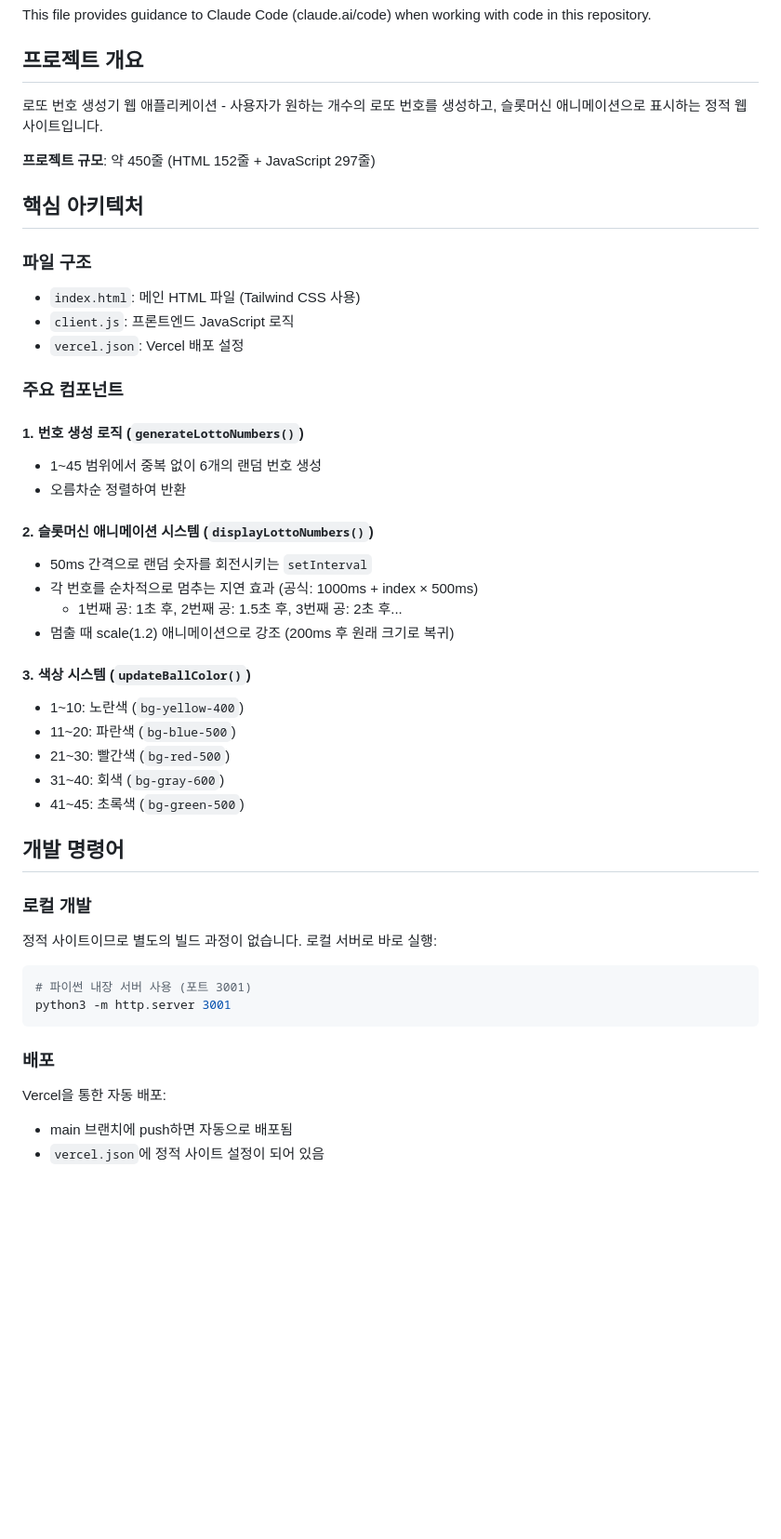
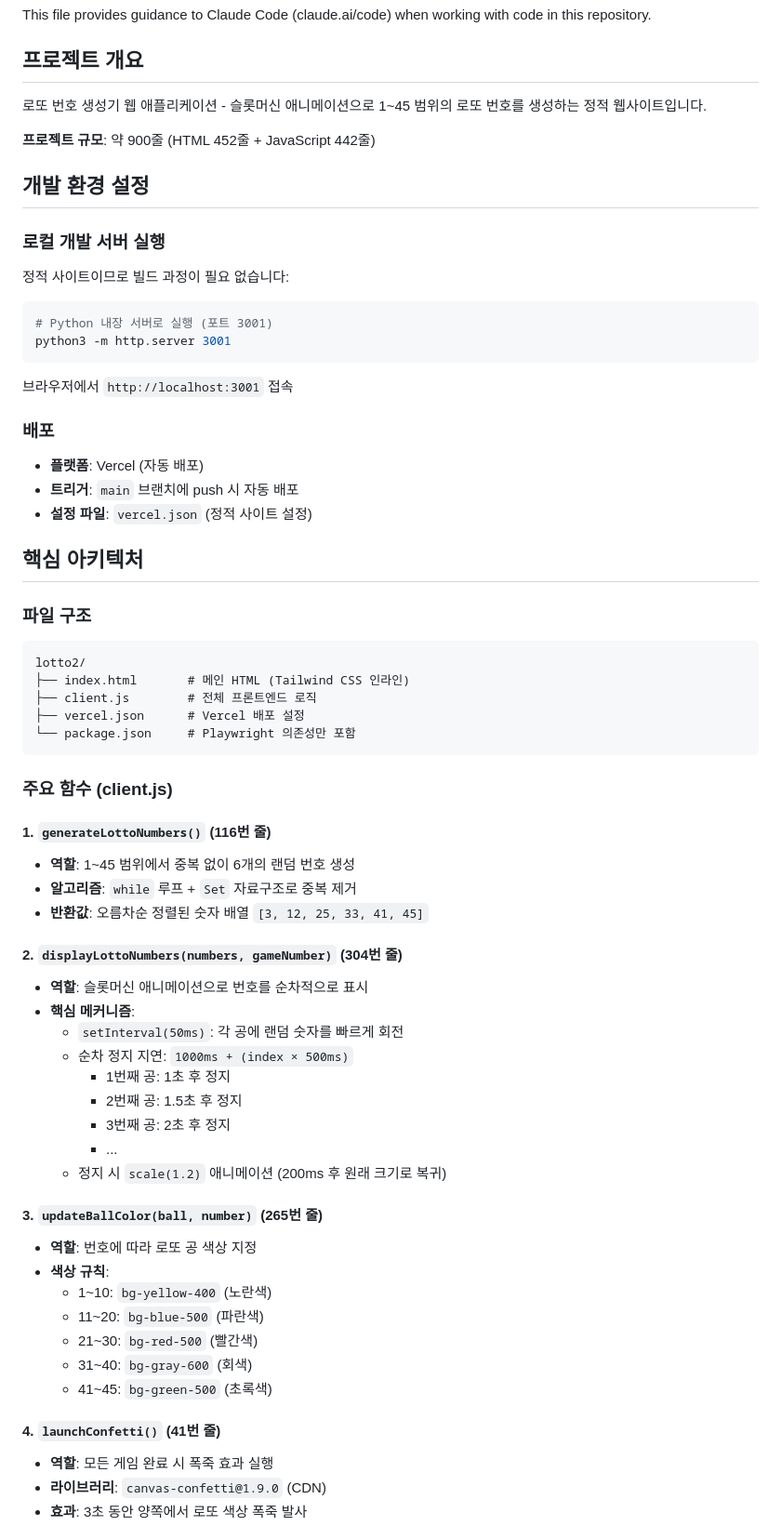
Before and after one commit to season1zeepapa-cell/lotto2, a Markdown page: CLAUDE.md, the part around one of its changes. Shown at 93% size. Drawn GitHub-style; blank space fills up the shorter version.

````diff
--- a/CLAUDE.md
+++ b/CLAUDE.md
@@ -4,46 +4,66 @@ This file provides guidance to Claude Code (claude.ai/code) when working with co
 
 ## 프로젝트 개요
 
-로또 번호 생성기 웹 애플리케이션 - 사용자가 원하는 개수의 로또 번호를 생성하고, 슬롯머신 애니메이션으로 표시하는 정적 웹사이트입니다.
+로또 번호 생성기 웹 애플리케이션 - 슬롯머신 애니메이션으로 1~45 범위의 로또 번호를 생성하는 정적 웹사이트입니다.
 
-**프로젝트 규모**: 약 450줄 (HTML 152줄 + JavaScript 297줄)
+**프로젝트 규모**: 약 900줄 (HTML 452줄 + JavaScript 442줄)
+
+## 개발 환경 설정
+
+### 로컬 개발 서버 실행
+정적 사이트이므로 빌드 과정이 필요 없습니다:
+```bash
+# Python 내장 서버로 실행 (포트 3001)
+python3 -m http.server 3001
+```
+
+브라우저에서 `http://localhost:3001` 접속
+
+### 배포
+- **플랫폼**: Vercel (자동 배포)
+- **트리거**: `main` 브랜치에 push 시 자동 배포
+- **설정 파일**: `vercel.json` (정적 사이트 설정)
 
 ## 핵심 아키텍처
 
 ### 파일 구조
-- `index.html`: 메인 HTML 파일 (Tailwind CSS 사용)
-- `client.js`: 프론트엔드 JavaScript 로직
-- `vercel.json`: Vercel 배포 설정
-
-### 주요 컴포넌트
-
-#### 1. 번호 생성 로직 (`generateLottoNumbers()`)
-- 1~45 범위에서 중복 없이 6개의 랜덤 번호 생성
-- 오름차순 정렬하여 반환
-
-#### 2. 슬롯머신 애니메이션 시스템 (`displayLottoNumbers()`)
-- 50ms 간격으로 랜덤 숫자를 회전시키는 `setInterval`
-- 각 번호를 순차적으로 멈추는 지연 효과 (공식: 1000ms + index × 500ms)
-  - 1번째 공: 1초 후, 2번째 공: 1.5초 후, 3번째 공: 2초 후...
-- 멈출 때 scale(1.2) 애니메이션으로 강조 (200ms 후 원래 크기로 복귀)
-
-#### 3. 색상 시스템 (`updateBallColor()`)
-- 1~10: 노란색 (`bg-yellow-400`)
-- 11~20: 파란색 (`bg-blue-500`)
-- 21~30: 빨간색 (`bg-red-500`)
-- 31~40: 회색 (`bg-gray-600`)
-- 41~45: 초록색 (`bg-green-500`)
-
-## 개발 명령어
-
-### 로컬 개발
-정적 사이트이므로 별도의 빌드 과정이 없습니다. 로컬 서버로 바로 실행:
-```bash
-# 파이썬 내장 서버 사용 (포트 3001)
-python3 -m http.server 3001
+```
+lotto2/
+├── index.html       # 메인 HTML (Tailwind CSS 인라인)
+├── client.js        # 전체 프론트엔드 로직
+├── vercel.json      # Vercel 배포 설정
+└── package.json     # Playwright 의존성만 포함
 ```
 
-### 배포
-Vercel을 통한 자동 배포:
-- main 브랜치에 push하면 자동으로 배포됨
-- `vercel.json`에 정적 사이트 설정이 되어 있음
+### 주요 함수 (client.js)
+
+#### 1. `generateLottoNumbers()` (116번 줄)
+- **역할**: 1~45 범위에서 중복 없이 6개의 랜덤 번호 생성
+- **알고리즘**: `while` 루프 + `Set` 자료구조로 중복 제거
+- **반환값**: 오름차순 정렬된 숫자 배열 `[3, 12, 25, 33, 41, 45]`
+
+#### 2. `displayLottoNumbers(numbers, gameNumber)` (304번 줄)
+- **역할**: 슬롯머신 애니메이션으로 번호를 순차적으로 표시
+- **핵심 메커니즘**:
+  - `setInterval(50ms)`: 각 공에 랜덤 숫자를 빠르게 회전
+  - 순차 정지 지연: `1000ms + (index × 500ms)`
+    - 1번째 공: 1초 후 정지
+    - 2번째 공: 1.5초 후 정지
+    - 3번째 공: 2초 후 정지
+    - ...
+  - 정지 시 `scale(1.2)` 애니메이션 (200ms 후 원래 크기로 복귀)
+
+#### 3. `updateBallColor(ball, number)` (265번 줄)
+- **역할**: 번호에 따라 로또 공 색상 지정
+- **색상 규칙**:
+  - 1~10: `bg-yellow-400` (노란색)
+  - 11~20: `bg-blue-500` (파란색)
+  - 21~30: `bg-red-500` (빨간색)
+  - 31~40: `bg-gray-600` (회색)
+  - 41~45: `bg-green-500` (초록색)
+
+#### 4. `launchConfetti()` (41번 줄)
+- **역할**: 모든 게임 완료 시 폭죽 효과 실행
+- **라이브러리**: `canvas-confetti@1.9.0` (CDN)
+- **효과**: 3초 동안 양쪽에서 로또 색상 폭죽 발사
+
````
Also changed, not shown: other parts of CLAUDE.md (+57 -26 lines).
